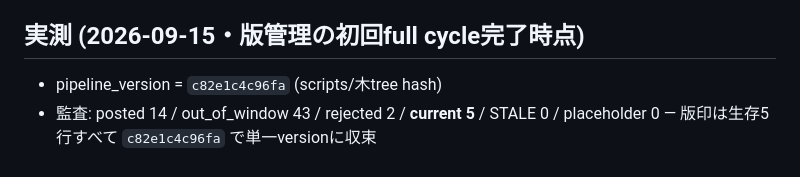
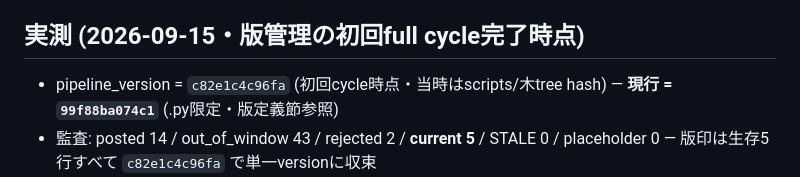
Before and after one commit to jinno2/connectivebyte-web, a Markdown page: ARTIFACTS.md, the part around the change. GitHub-like rendering.

Commit message:
docs(artifacts): mark first-cycle version as historical, state current
Co-Authored-By: Claude Code <noreply@anthropic.com>

```diff
--- a/ARTIFACTS.md
+++ b/ARTIFACTS.md
@@ -58,7 +58,8 @@ EOF
 
 ## 実測 (2026-09-15・版管理の初回full cycle完了時点)
 
-- pipeline_version = `c82e1c4c96fa` (scripts/木tree hash)
+- pipeline_version = `c82e1c4c96fa` (初回cycle時点・当時はscripts/木tree hash) —
+  **現行 = `99f88ba074c1`** (.py限定・版定義節参照)
 - 監査: posted 14 / out_of_window 43 / rejected 2 / **current 5** /
   STALE 0 / placeholder 0 — 版印は生存5行すべて `c82e1c4c96fa` で単一versionに収束
 - 初回cycleの証跡: ①09:17 cronが新規3件を版印付きで起草+stale 2行を自動再生成
```
